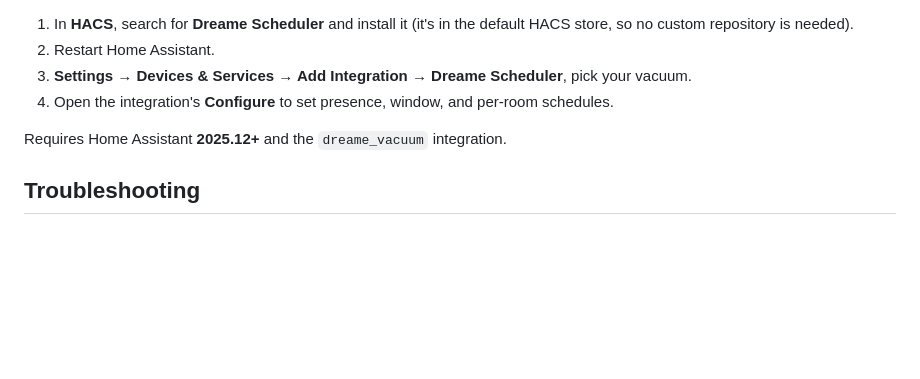
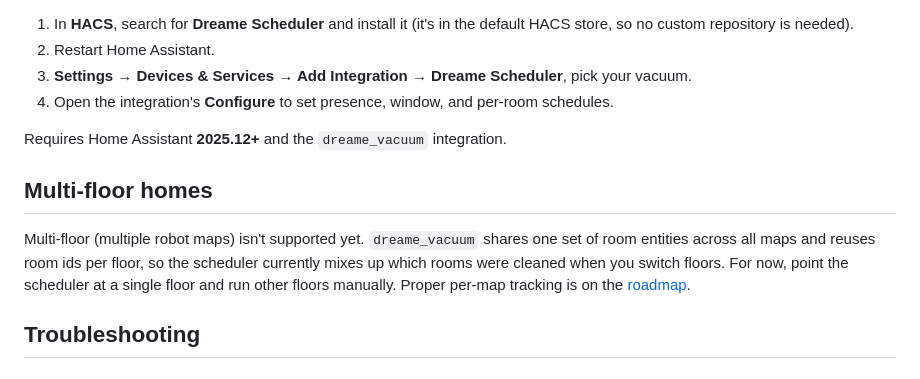
Before and after one commit to botts7/dreame-scheduler, a Markdown page: README.md, the part around the change. Rendered like a GitHub page; blank space fills up the shorter version.

Commit message:
docs: note multi-floor (multi-map) limitation + workaround
Co-Authored-By: Claude Opus 4.8 <noreply@anthropic.com>

```diff
--- a/README.md
+++ b/README.md
@@ -142,6 +142,14 @@ the add-on's **Add to HA** tab which generates the cards with your entity ids.
 
 Requires Home Assistant **2025.12+** and the `dreame_vacuum` integration.
 
+## Multi-floor homes
+
+Multi-floor (multiple robot maps) isn't supported yet. `dreame_vacuum` shares one
+set of room entities across all maps and reuses room ids per floor, so the
+scheduler currently mixes up which rooms were cleaned when you switch floors. For
+now, point the scheduler at a single floor and run other floors manually. Proper
+per-map tracking is on the [roadmap](docs/ROADMAP.md).
+
 ## Troubleshooting
 
 ### A room is skipped every run as "Blocked by door" — but there is no door
```
